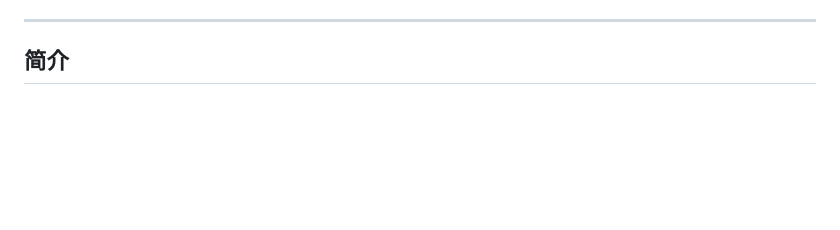
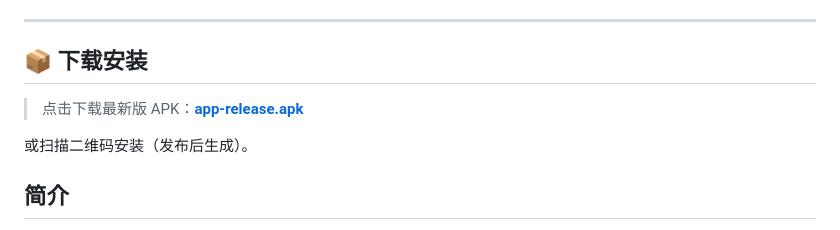
Before and after one commit to wdd25420-cell/zhiji, a Markdown page: README.md, the part around one of its changes. GitHub-like rendering; blank space fills up the shorter version.

Commit message:
docs: 添加 APK 下载链接和安装说明

```diff
--- a/README.md
+++ b/README.md
@@ -8,5 +9,11 @@
 
 ---
+
+## 📦 下载安装
+
+> 点击下载最新版 APK：**[app-release.apk](https://github.com/wdd25420-cell/zhiji/releases/latest)**
+
+或扫描二维码安装（发布后生成）。
 
 ## 简介
 
```
Also changed, not shown: other parts of README.md (+1 -0 lines).
